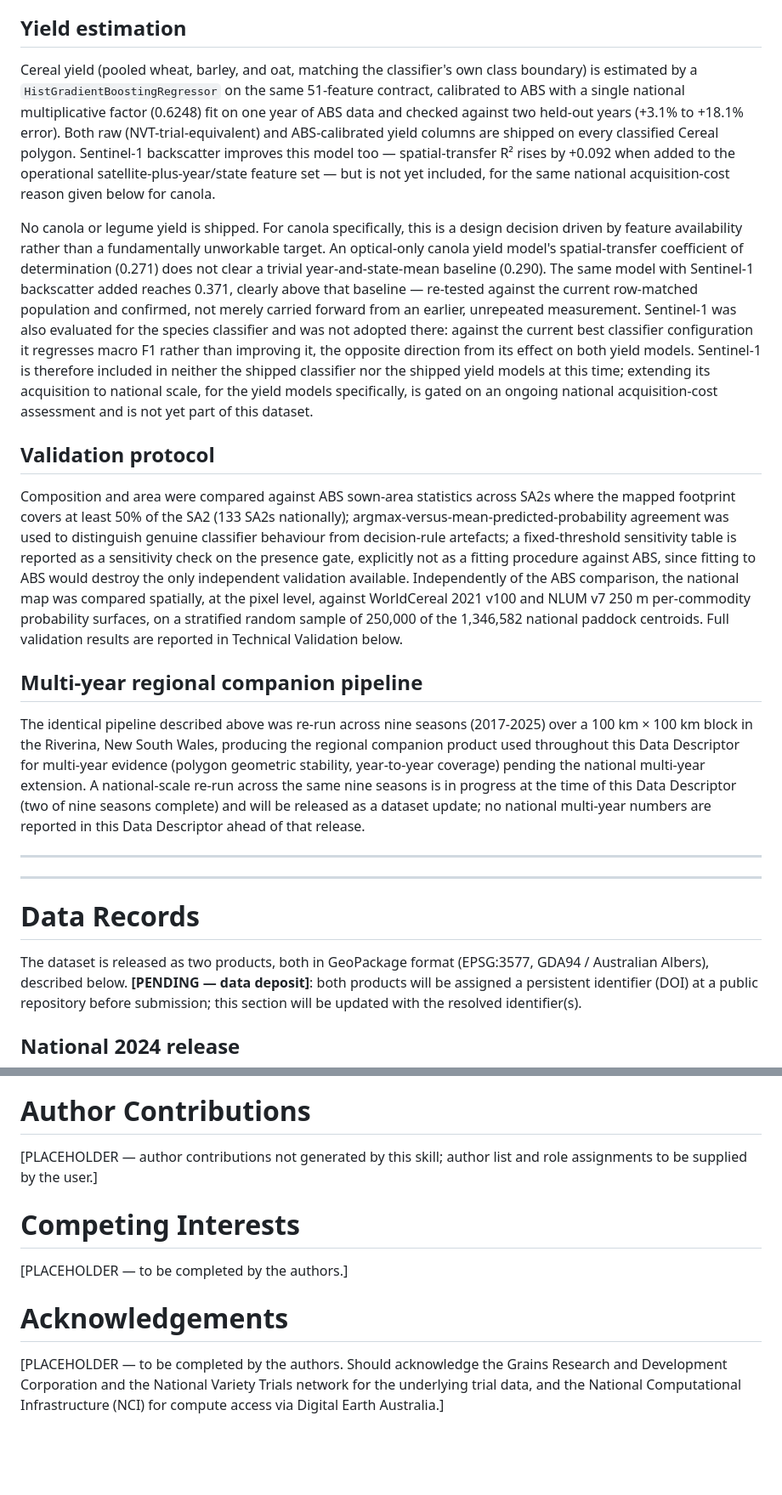
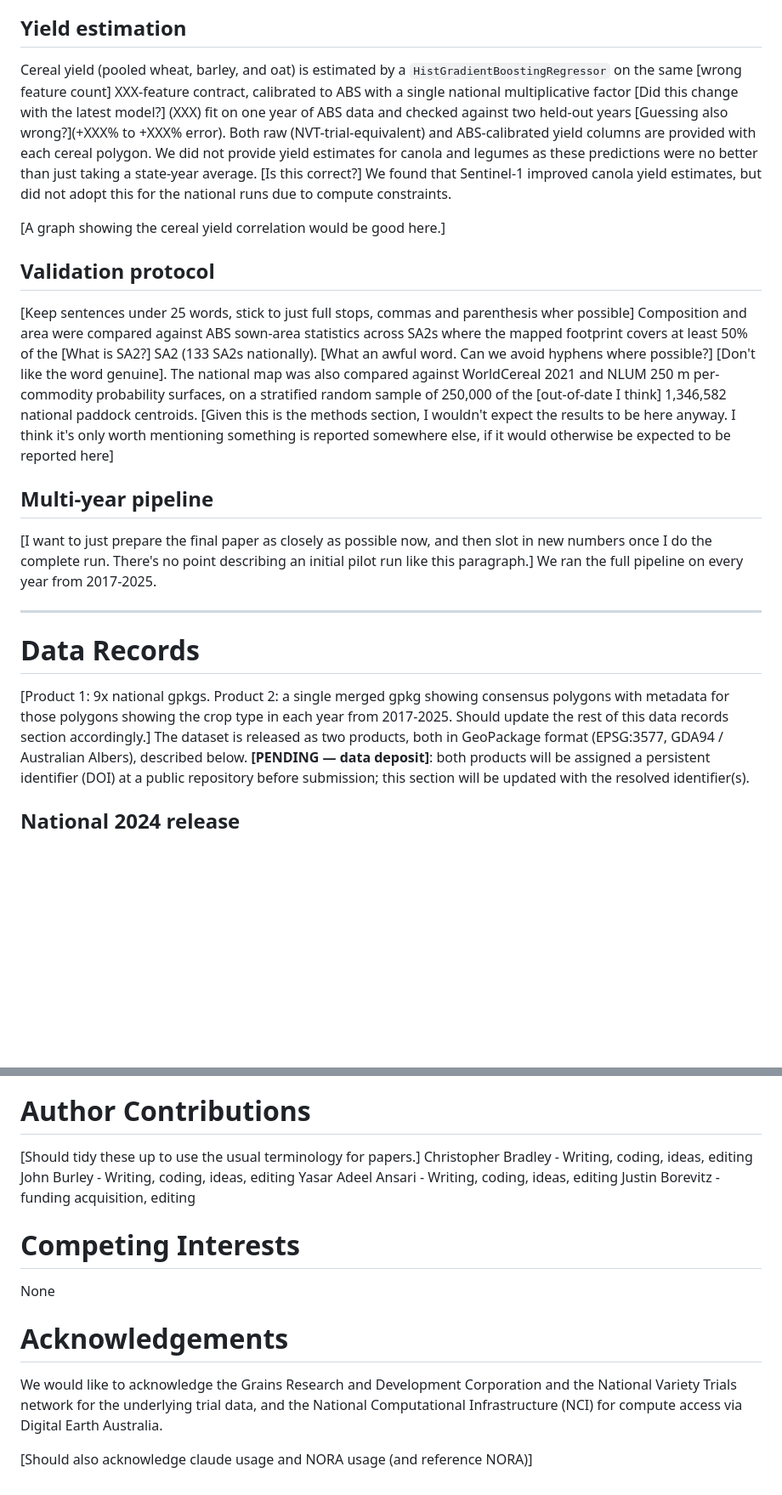
Before and after one commit to ChristopherBradley/paddock-species, a Markdown page: output/manuscript_scidata/MANUSCRIPT_DRAFT.md, 2 parts joined by grey strips. Shown at 85% size. GitHub-like rendering; blank space fills up the shorter version.

```diff
--- a/output/manuscript_scidata/MANUSCRIPT_DRAFT.md
+++ b/output/manuscript_scidata/MANUSCRIPT_DRAFT.md
@@ -79,24 +80,25 @@ None of the three phenology-shape variants is the design actually shipped; all t
 
 ## Yield estimation
 
-Cereal yield (pooled wheat, barley, and oat, matching the classifier's own class boundary) is estimated by a `HistGradientBoostingRegressor` on the same 51-feature contract, calibrated to ABS with a single national multiplicative factor (0.6248) fit on one year of ABS data and checked against two held-out years (+3.1% to +18.1% error). Both raw (NVT-trial-equivalent) and ABS-calibrated yield columns are shipped on every classified Cereal polygon. Sentinel-1 backscatter improves this model too — spatial-transfer R² rises by +0.092 when added to the operational satellite-plus-year/state feature set — but is not yet included, for the same national acquisition-cost reason given below for canola.
+Cereal yield (pooled wheat, barley, and oat) is estimated by a `HistGradientBoostingRegressor` on the same [wrong feature count] XXX-feature contract, calibrated to ABS with a single national multiplicative factor [Did this change with the latest model?] (XXX) fit on one year of ABS data and checked against two held-out years [Guessing also wrong?](+XXX% to +XXX% error). Both raw (NVT-trial-equivalent) and ABS-calibrated yield columns are provided with each cereal polygon. We did not provide yield estimates for canola and legumes as these predictions were no better than just taking a state-year average. [Is this correct?] We found that Sentinel-1 improved canola yield estimates, but did not adopt this for the national runs due to compute constraints.
 
-No canola or legume yield is shipped. For canola specifically, this is a design decision driven by feature availability rather than a fundamentally unworkable target. An optical-only canola yield model's spatial-transfer coefficient of determination (0.271) does not clear a trivial year-and-state-mean baseline (0.290). The same model with Sentinel-1 backscatter added reaches 0.371, clearly above that baseline — re-tested against the current row-matched population and confirmed, not merely carried forward from an earlier, unrepeated measurement. Sentinel-1 was also evaluated for the species classifier and was not adopted there: against the current best classifier configuration it regresses macro F1 rather than improving it, the opposite direction from its effect on both yield models. Sentinel-1 is therefore included in neither the shipped classifier nor the shipped yield models at this time; extending its acquisition to national scale, for the yield models specifically, is gated on an ongoing national acquisition-cost assessment and is not yet part of this dataset.
+[A graph showing the cereal yield correlation would be good here.]
 
 ## Validation protocol
 
-Composition and area were compared against ABS sown-area statistics across SA2s where the mapped footprint covers at least 50% of the SA2 (133 SA2s nationally); argmax-versus-mean-predicted-probability agreement was used to distinguish genuine classifier behaviour from decision-rule artefacts; a fixed-threshold sensitivity table is reported as a sensitivity check on the presence gate, explicitly not as a fitting procedure against ABS, since fitting to ABS would destroy the only independent validation available. Independently of the ABS comparison, the national map was compared spatially, at the pixel level, against WorldCereal 2021 v100 and NLUM v7 250 m per-commodity probability surfaces, on a stratified random sample of 250,000 of the 1,346,582 national paddock centroids. Full validation results are reported in Technical Validation below.
+[Keep sentences under 25 words, stick to just full stops, commas and parenthesis wher possible]
+Composition and area were compared against ABS sown-area statistics across SA2s where the mapped footprint covers at least 50% of the [What is SA2?] SA2 (133 SA2s nationally). [What an awful word. Can we avoid hyphens where possible?] [Don't like the word genuine]. The national map was also compared against WorldCereal 2021 and NLUM 250 m per-commodity probability surfaces, on a stratified random sample of 250,000 of the [out-of-date I think] 1,346,582 national paddock centroids. [Given this is the methods section, I wouldn't expect the results to be here anyway. I think it's only worth mentioning something is reported somewhere else, if it would otherwise be expected to be reported here]
 
-## Multi-year regional companion pipeline
+## Multi-year pipeline
 
-The identical pipeline described above was re-run across nine seasons (2017-2025) over a 100 km × 100 km block in the Riverina, New South Wales, producing the regional companion product used throughout this Data Descriptor for multi-year evidence (polygon geometric stability, year-to-year coverage) pending the national multi-year extension. A national-scale re-run across the same nine seasons is in progress at the time of this Data Descriptor (two of nine seasons complete) and will be released as a dataset update; no national multi-year numbers are reported in this Data Descriptor ahead of that release.
-
----
+[I want to just prepare the final paper as closely as possible now, and then slot in new numbers once I do the complete run. There's no point describing an initial pilot run like this paragraph.]
+We ran the full pipeline on every year from 2017-2025.
 
 ---
 
 # Data Records
 
+[Product 1: 9x national gpkgs. Product 2: a single merged gpkg showing consensus polygons with metadata for those polygons showing the crop type in each year from 2017-2025. Should update the rest of this data records section accordingly.]
 The dataset is released as two products, both in GeoPackage format (EPSG:3577, GDA94 / Australian Albers), described below. **[PENDING — data deposit]**: both products will be assigned a persistent identifier (DOI) at a public repository before submission; this section will be updated with the resolved identifier(s).
 
 ## National 2024 release
@@ -261,12 +263,18 @@ The pipeline code (segmentation, labelling, classification, presence gating, yie
 
 # Author Contributions
 
-[PLACEHOLDER — author contributions not generated by this skill; author list and role assignments to be supplied by the user.]
+[Should tidy these up to use the usual terminology for papers.]
+Christopher Bradley - Writing, coding, ideas, editing
+John Burley - Writing, coding, ideas, editing
+Yasar Adeel Ansari - Writing, coding, ideas, editing
+Justin Borevitz - funding acquisition, editing
 
 # Competing Interests
 
-[PLACEHOLDER — to be completed by the authors.]
+None
 
 # Acknowledgements
 
-[PLACEHOLDER — to be completed by the authors. Should acknowledge the Grains Research and Development Corporation and the National Variety Trials network for the underlying trial data, and the National Computational Infrastructure (NCI) for compute access via Digital Earth Australia.]
+We would like to acknowledge the Grains Research and Development Corporation and the National Variety Trials network for the underlying trial data, and the National Computational Infrastructure (NCI) for compute access via Digital Earth Australia.
+
+[Should also acknowledge claude usage and NORA usage (and reference NORA)]
```
Also changed, not shown: other parts of output/manuscript_scidata/MANUSCRIPT_DRAFT.md (+26 -25 lines).
